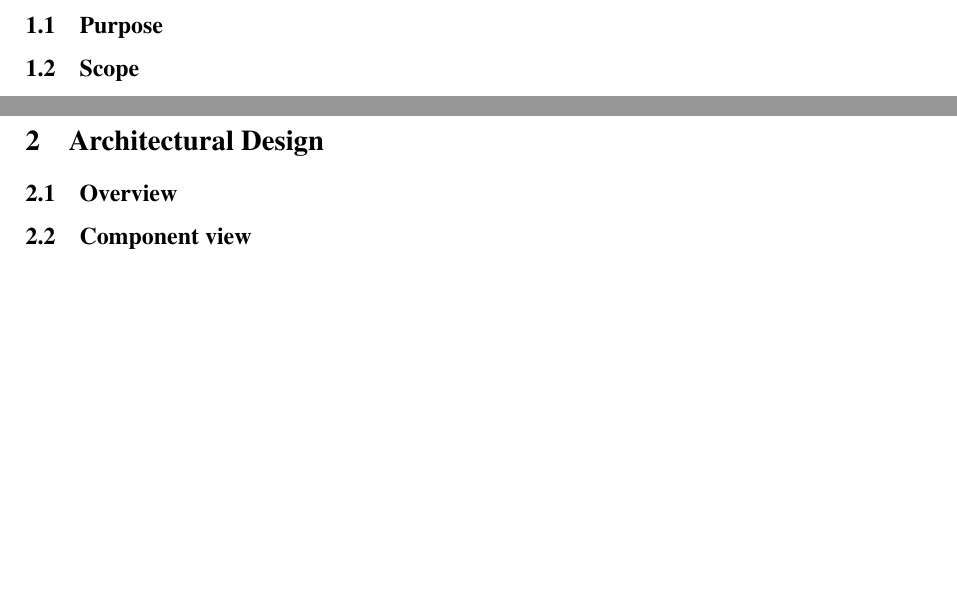
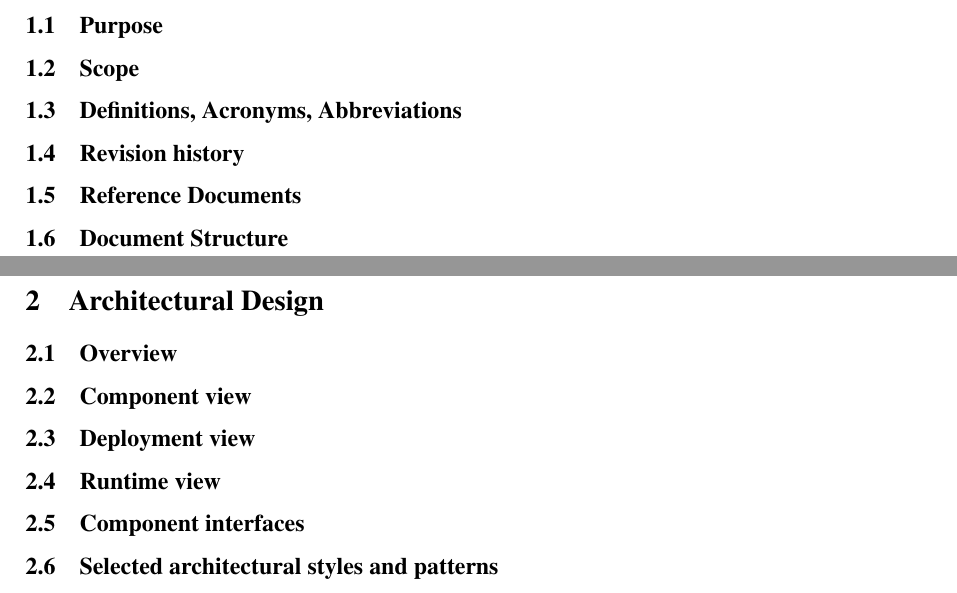
Before and after one commit to Danielededo/CuzzucoliDeDominicis, a LaTeX document (DD/main.tex, which reads DD/Files/architectural_design.tex, DD/Files/introduction.tex): two parts of pages 5 and 6 of 11, joined at a grey line, cut so that both start at the same text, the shorter picture padded with empty space. Compiled offline with pdfLaTeX.

Commit message:
skeleton

```diff
--- a/DD/Files/architectural_design.tex
+++ b/DD/Files/architectural_design.tex
@@ -1,3 +1,11 @@
 \subsection{Overview}
 
 \subsection{Component view}
+
+\subsection{Deployment view}
+
+\subsection{Runtime view}
+
+\subsection{Component interfaces}
+
+\subsection{Selected architectural styles and patterns}
--- a/DD/Files/introduction.tex
+++ b/DD/Files/introduction.tex
@@ -1,3 +1,11 @@
 \subsection{Purpose}
 
 \subsection{Scope}
+
+\subsection{Definitions, Acronyms, Abbreviations}
+
+\subsection{Revision history}
+
+\subsection{Reference Documents}
+
+\subsection{Document Structure}
```
Also changed, not shown: DD/main.pdf, 5 other files.
